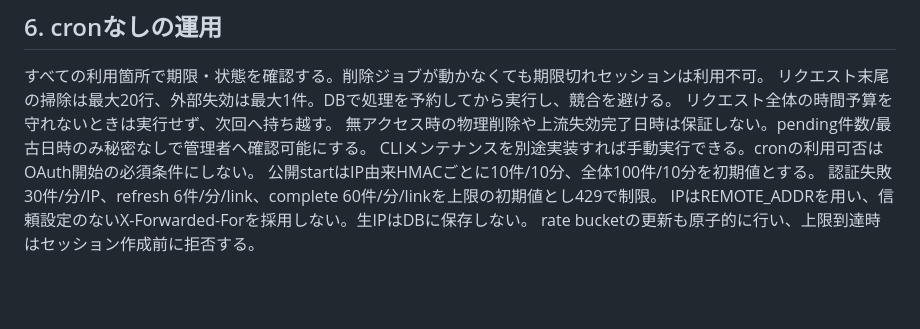
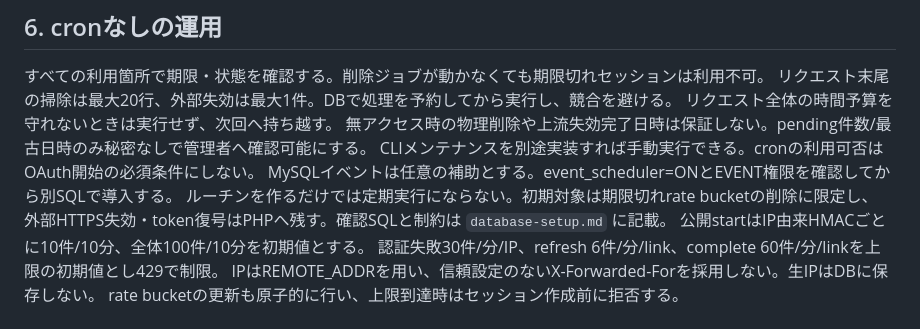
Before and after one commit to Yui-KitamuraLLC/wakAnd, a Markdown page: authWeb/docs/oauth-design.md, the part around the change. Rendered like a GitHub page; blank space fills up the shorter version.

```diff
--- a/authWeb/docs/oauth-design.md
+++ b/authWeb/docs/oauth-design.md
@@ -172,6 +172,9 @@ disconnectは行ロック下でdisconnect_requested=1をcommitしてから202を
 リクエスト全体の時間予算を守れないときは実行せず、次回へ持ち越す。
 無アクセス時の物理削除や上流失効完了日時は保証しない。pending件数/最古日時のみ秘密なしで管理者へ確認可能にする。
 CLIメンテナンスを別途実装すれば手動実行できる。cronの利用可否はOAuth開始の必須条件にしない。
+MySQLイベントは任意の補助とする。event_scheduler=ONとEVENT権限を確認してから別SQLで導入する。
+ルーチンを作るだけでは定期実行にならない。初期対象は期限切れrate bucketの削除に限定し、
+外部HTTPS失効・token復号はPHPへ残す。確認SQLと制約は `database-setup.md` に記載。
 公開startはIP由来HMACごとに10件/10分、全体100件/10分を初期値とする。
 認証失敗30件/分/IP、refresh 6件/分/link、complete 60件/分/linkを上限の初期値とし429で制限。
 IPはREMOTE_ADDRを用い、信頼設定のないX-Forwarded-Forを採用しない。生IPはDBに保存しない。
```
Also changed, not shown: authWeb/docs/database-setup.md (+24 -0 lines).
